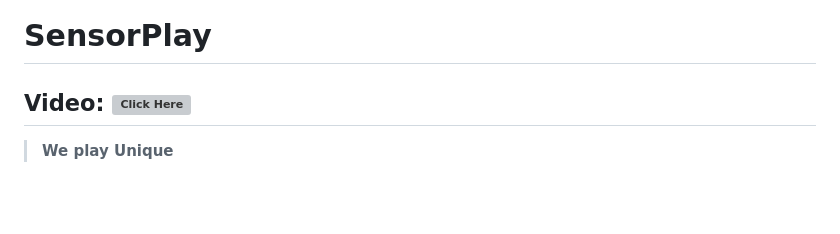
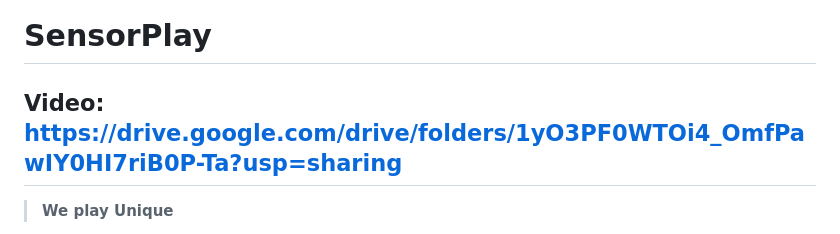
Before and after one commit to ganeshchandra111/SensorPlays, a Markdown page: README.md, the part around the change. GitHub-like rendering; blank space fills up the shorter version; grey boxes are pictures that could not be loaded.

Commit message:
Update video link format

```diff
--- a/README.md
+++ b/README.md
@@ -1,6 +1,6 @@
 # SensorPlay
 
-## Video:   ![Click Here](https://drive.google.com/drive/folders/1yO3PF0WTOi4_OmfPawIY0HI7riB0P-Ta?usp=sharing)
+## Video:   https://drive.google.com/drive/folders/1yO3PF0WTOi4_OmfPawIY0HI7riB0P-Ta?usp=sharing
 
 
 > **We play Unique**
```
